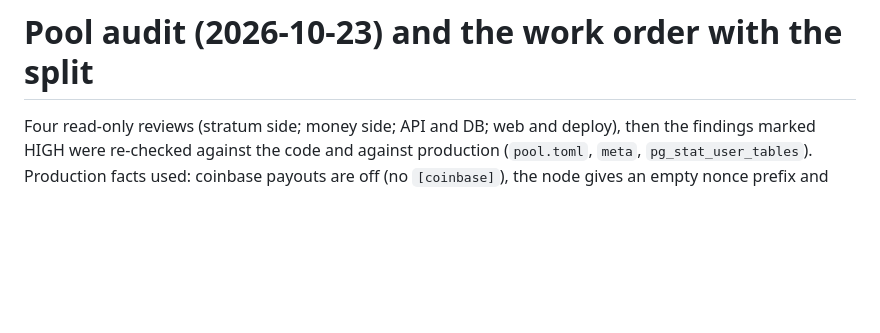
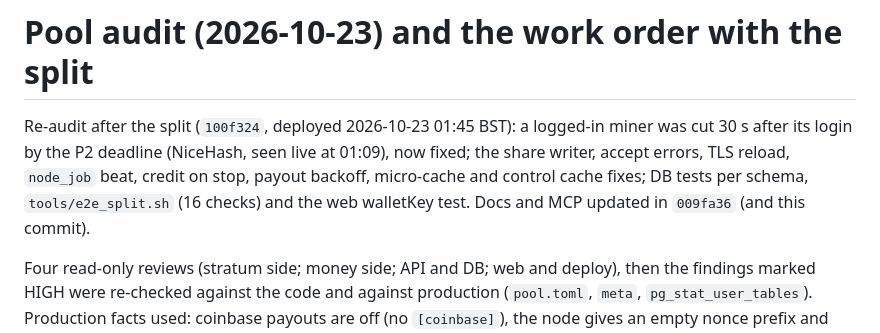
Before and after one commit to profinch/bumblebeam, a Markdown page: docs/pool-audit.md, the part around the change. Drawn GitHub-style; blank space fills up the shorter version.

Commit message:
docs/pool-audit: status after the re-audit deploy
Co-Authored-By: Claude Opus 5.5 <noreply@anthropic.com>

```diff
--- a/docs/pool-audit.md
+++ b/docs/pool-audit.md
@@ -1,4 +1,9 @@
 # Pool audit (2026-10-23) and the work order with the split
+
+Re-audit after the split (`100f324`, deployed 2026-10-23 01:45 BST): a logged-in miner was cut 30 s after its
+login by the P2 deadline (NiceHash, seen live at 01:09), now fixed; the share writer, accept errors, TLS reload,
+`node_job` beat, credit on stop, payout backoff, micro-cache and control cache fixes; DB tests per schema,
+`tools/e2e_split.sh` (16 checks) and the web walletKey test. Docs and MCP updated in `009fa36` (and this commit).
 
 Four read-only reviews (stratum side; money side; API and DB; web and deploy), then the findings marked HIGH
 were re-checked against the code and against production (`pool.toml`, `meta`, `pg_stat_user_tables`).
```
